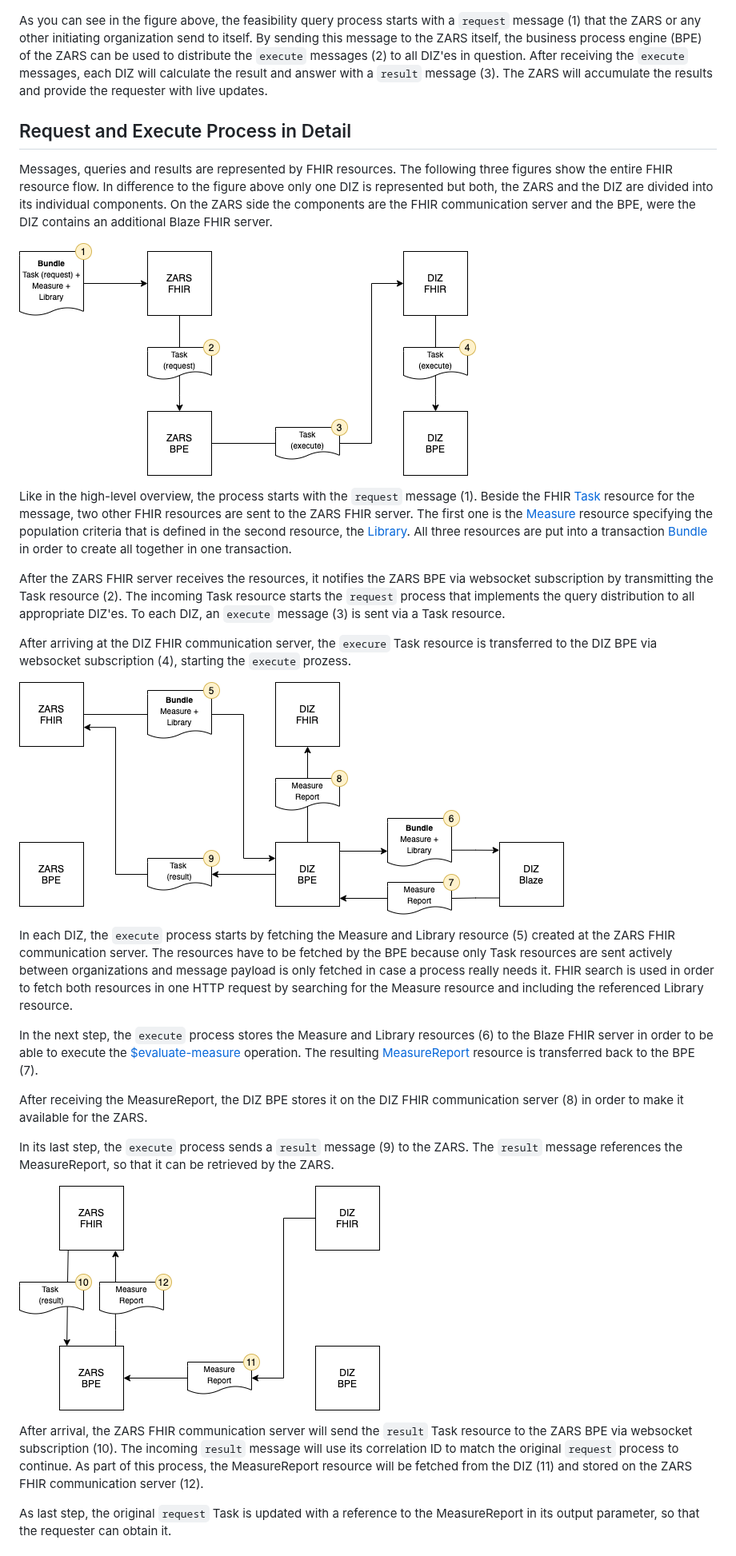
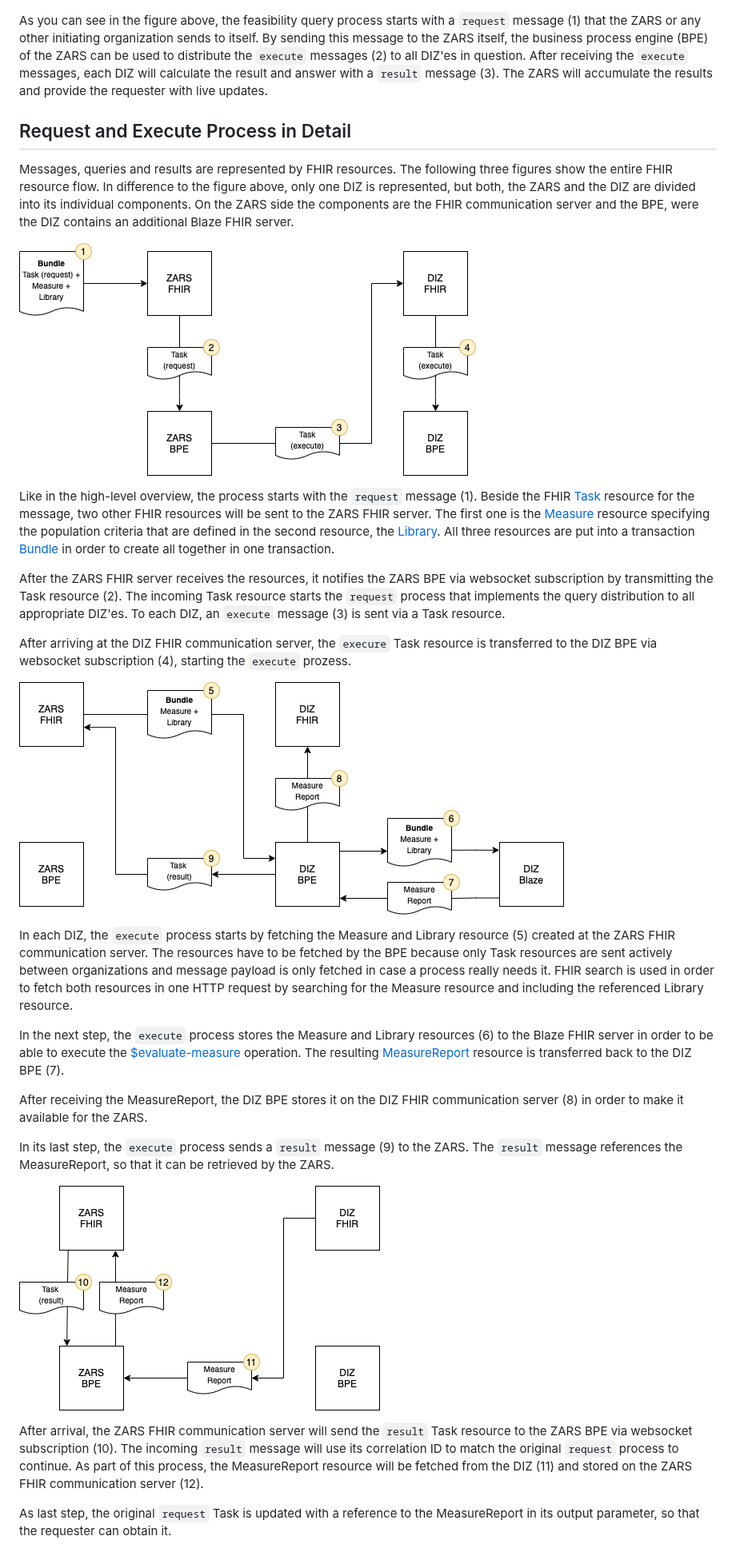
Before and after one commit to medizininformatik-initiative/mii-process-feasibility, a Markdown page: codex-process-feasibility/README.md, the part around one of its changes. Shown at 80% size. Drawn GitHub-style.

Commit message:
Document the Feasibility Process
Closes: #4

```diff
--- a/codex-process-feasibility/README.md
+++ b/codex-process-feasibility/README.md
@@ -6,32 +6,32 @@ The feasibility process is used to run a distributed feasibility query. A feasib
 
 ![fig-1](./docs/codex-feasibility-process-01.png)
 
-As you can see in the figure above, the feasibility query process starts with a `request` message (1) that the ZARS or any other initiating organization send to itself. By sending this message to the ZARS itself, the business process engine (BPE) of the ZARS can be used to distribute the `execute` messages (2) to all DIZ'es in question. After receiving the `execute` messages, each DIZ will calculate the result and answer with a `result` message (3). The ZARS will accumulate the results and provide the requester with live updates.
+As you can see in the figure above, the feasibility query process starts with a `request` message (1) that the ZARS or any other initiating organization sends to itself. By sending this message to the ZARS itself, the business process engine (BPE) of the ZARS can be used to distribute the `execute` messages (2) to all DIZ'es in question. After receiving the `execute` messages, each DIZ will calculate the result and answer with a `result` message (3). The ZARS will accumulate the results and provide the requester with live updates.
 
 ## Request and Execute Process in Detail
 
-Messages, queries and results are represented by FHIR resources. The following three figures show the entire FHIR resource flow. In difference to the figure above only one DIZ is represented but both, the ZARS and the DIZ are divided into its individual components. On the ZARS side the components are the FHIR communication server and the BPE, were the DIZ contains an additional Blaze FHIR server.
+Messages, queries and results are represented by FHIR resources. The following three figures show the entire FHIR resource flow. In difference to the figure above, only one DIZ is represented, but both, the ZARS and the DIZ are divided into its individual components. On the ZARS side the components are the FHIR communication server and the BPE, were the DIZ contains an additional Blaze FHIR server.
 
 ![fig-1](./docs/codex-feasibility-process-02.png)
 
-Like in the high-level overview, the process starts with the `request` message (1). Beside the FHIR [Task][1] resource for the message, two other FHIR resources are sent to the ZARS FHIR server. The first one is the [Measure][2] resource specifying the population criteria that is defined in the second resource, the [Library][3]. All three resources are put into a transaction [Bundle][4] in order to create all together in one transaction.
+Like in the high-level overview, the process starts with the `request` message (1). Beside the FHIR [Task][1] resource for the message, two other FHIR resources will be sent to the ZARS FHIR server. The first one is the [Measure][2] resource specifying the population criteria that are defined in the second resource, the [Library][3]. All three resources are put into a transaction [Bundle][4] in order to create all together in one transaction.
 
-After the ZARS FHIR server receives the resources, it notifies the ZARS BPE via websocket subscription by transmitting the Task resource (2). The incoming Task resource starts the `request` process that implements the query distribution to all appropriate DIZ'es. To each DIZ, an `execute` message (3) is sent via a Task resource.
+After the ZARS FHIR server receives the resources, it notifies the ZARS BPE via websocket subscription by transmitting the Task resource (2). The incoming Task resource starts the `request` process that implements the query distribution to all appropriate DIZ'es. To each DIZ, an `execute` message (3) is sent via a Task resource.
 
-After arriving at the DIZ FHIR communication server, the `execure` Task resource is transferred to the DIZ BPE via  websocket subscription (4), starting the `execute` prozess.
+After arriving at the DIZ FHIR communication server, the `execure` Task resource is transferred to the DIZ BPE via  websocket subscription (4), starting the `execute` prozess.
 
 ![fig-1](./docs/codex-feasibility-process-03.png)
 
-In each DIZ, the `execute` process starts by fetching the Measure and Library resource (5) created at the ZARS FHIR communication server. The resources have to be fetched by the BPE because only Task resources are sent actively between organizations and message payload is only fetched in case a process really needs it. FHIR search is used in order to fetch both resources in one HTTP request by searching for the Measure resource and including the referenced Library resource.
+In each DIZ, the `execute` process starts by fetching the Measure and Library resource (5) created at the ZARS FHIR communication server. The resources have to be fetched by the BPE because only Task resources are sent actively between organizations and message payload is only fetched in case a process really needs it. FHIR search is used in order to fetch both resources in one HTTP request by searching for the Measure resource and including the referenced Library resource.
 
-In the next step, the `execute` process stores the Measure and Library resources (6) to the Blaze FHIR server in order to be able to execute the [$evaluate-measure][5] operation. The resulting [MeasureReport][6] resource is transferred back to the BPE (7).
+In the next step, the `execute` process stores the Measure and Library resources (6) to the Blaze FHIR server in order to be able to execute the [$evaluate-measure][5] operation. The resulting [MeasureReport][6] resource is transferred back to the DIZ BPE (7).
 
-After receiving the MeasureReport, the DIZ BPE stores it on the DIZ FHIR communication server (8) in order to make it available for the ZARS.
+After receiving the MeasureReport, the DIZ BPE stores it on the DIZ FHIR communication server (8) in order to make it available for the ZARS.
 
-In its last step, the `execute` process sends a `result` message (9) to the ZARS. The `result` message references the MeasureReport, so that it can be retrieved by the ZARS.
+In its last step, the `execute` process sends a `result` message (9) to the ZARS. The `result` message references the MeasureReport, so that it can be retrieved by the ZARS.
 
 ![fig-1](./docs/codex-feasibility-process-04.png)
 
-After arrival, the ZARS FHIR communication server will send the `result` Task resource to the ZARS BPE via websocket subscription (10). The incoming `result` message will use its correlation ID to match the original `request` process to continue. As part of this process, the MeasureReport resource will be fetched from the DIZ (11) and stored on the ZARS FHIR communication server (12).
+After arrival, the ZARS FHIR communication server will send the `result` Task resource to the ZARS BPE via websocket subscription (10). The incoming `result` message will use its correlation ID to match the original `request` process to continue. As part of this process, the MeasureReport resource will be fetched from the DIZ (11) and stored on the ZARS FHIR communication server (12).
 
 As last step, the original `request` Task is updated with a reference to the MeasureReport in its output parameter, so that the requester can obtain it.
```
Also changed, not shown: other parts of codex-process-feasibility/README.md (+14 -0 lines), codex-process-feasibility/docs/executeSimpleFeasibility.png (added), codex-process-feasibility/docs/requestSimpleFeasibility.png (added).
